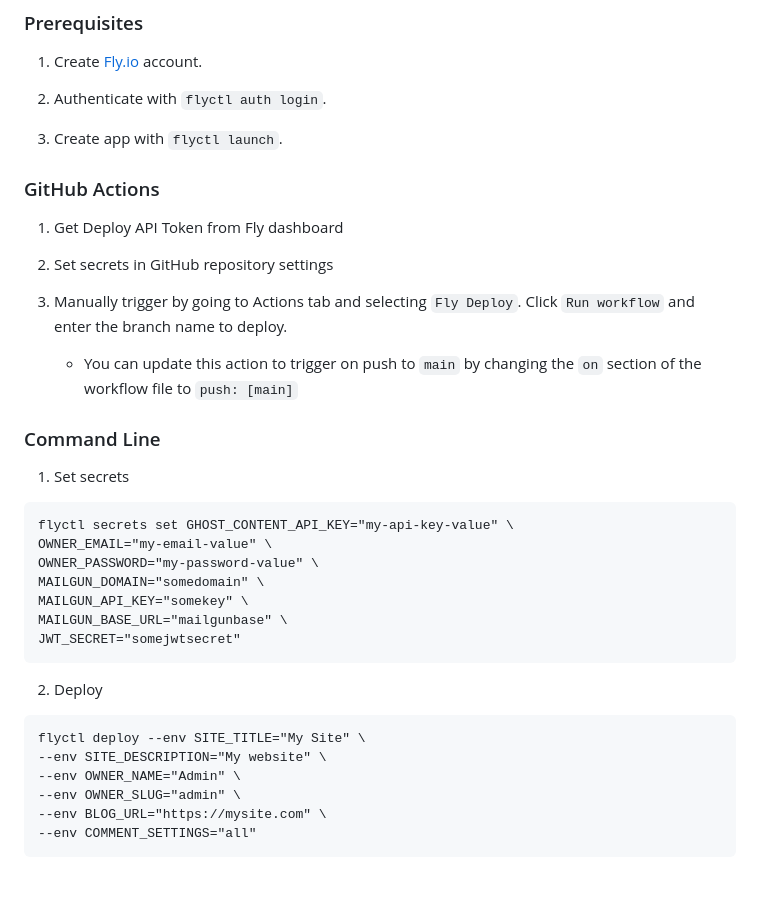
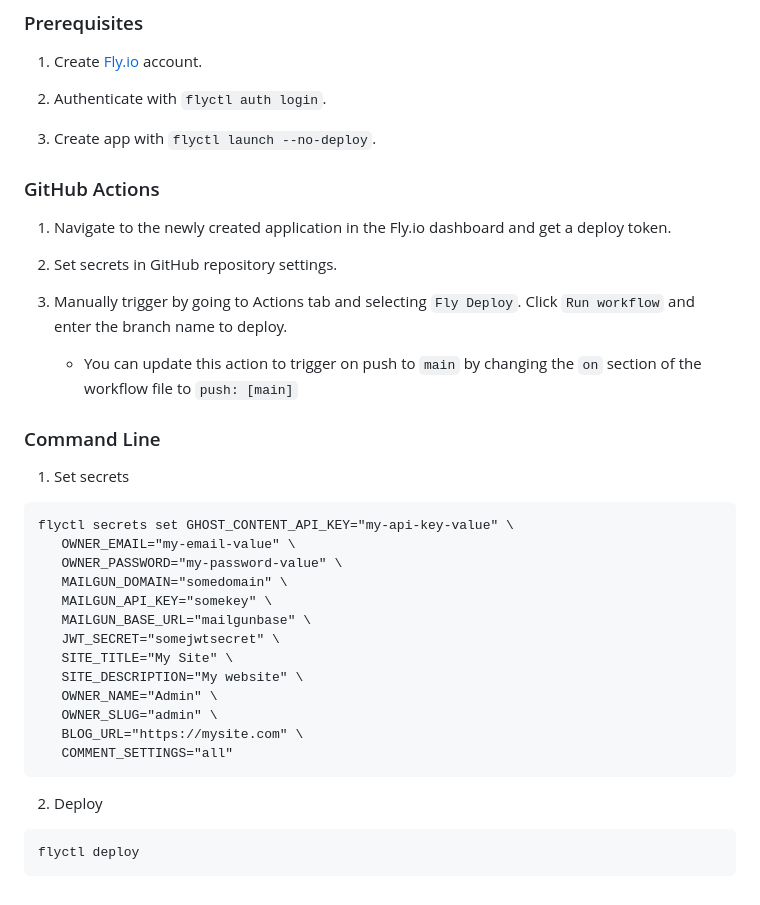
Before and after one commit to mikan-laboratory/ghost-remix, a Markdown page: README.md, the part around the change. Rendered like a GitHub page.

Commit message:
main: updates

````diff
--- a/README.md
+++ b/README.md
@@ -94,13 +94,13 @@ You can change the theme colors in `app/theme/theme.ts`.
 
 2. Authenticate with `flyctl auth login`.
 
-3. Create app with `flyctl launch`.
+3. Create app with `flyctl launch --no-deploy`.
 
 ### GitHub Actions
 
-1. Get Deploy API Token from Fly dashboard
+1. Navigate to the newly created application in the Fly.io dashboard and get a deploy token.
 
-2. Set secrets in GitHub repository settings
+2. Set secrets in GitHub repository settings.
 
 3. Manually trigger by going to Actions tab and selecting `Fly Deploy`. Click `Run workflow` and enter the branch name to deploy.
    - You can update this action to trigger on push to `main` by changing the `on` section of the workflow file to `push: [main]`
@@ -111,21 +111,22 @@ You can change the theme colors in `app/theme/theme.ts`.
 
 ```
 flyctl secrets set GHOST_CONTENT_API_KEY="my-api-key-value" \
-OWNER_EMAIL="my-email-value" \
-OWNER_PASSWORD="my-password-value" \
-MAILGUN_DOMAIN="somedomain" \
-MAILGUN_API_KEY="somekey" \
-MAILGUN_BASE_URL="mailgunbase" \
-JWT_SECRET="somejwtsecret"
+   OWNER_EMAIL="my-email-value" \
+   OWNER_PASSWORD="my-password-value" \
+   MAILGUN_DOMAIN="somedomain" \
+   MAILGUN_API_KEY="somekey" \
+   MAILGUN_BASE_URL="mailgunbase" \
+   JWT_SECRET="somejwtsecret" \
+   SITE_TITLE="My Site" \
+   SITE_DESCRIPTION="My website" \
+   OWNER_NAME="Admin" \
+   OWNER_SLUG="admin" \
+   BLOG_URL="https://mysite.com" \
+   COMMENT_SETTINGS="all"
 ```
 
 2. Deploy
 
 ```
-flyctl deploy --env SITE_TITLE="My Site" \
---env SITE_DESCRIPTION="My website" \
---env OWNER_NAME="Admin" \
---env OWNER_SLUG="admin" \
---env BLOG_URL="https://mysite.com" \
---env COMMENT_SETTINGS="all"
+flyctl deploy
 ```
````
